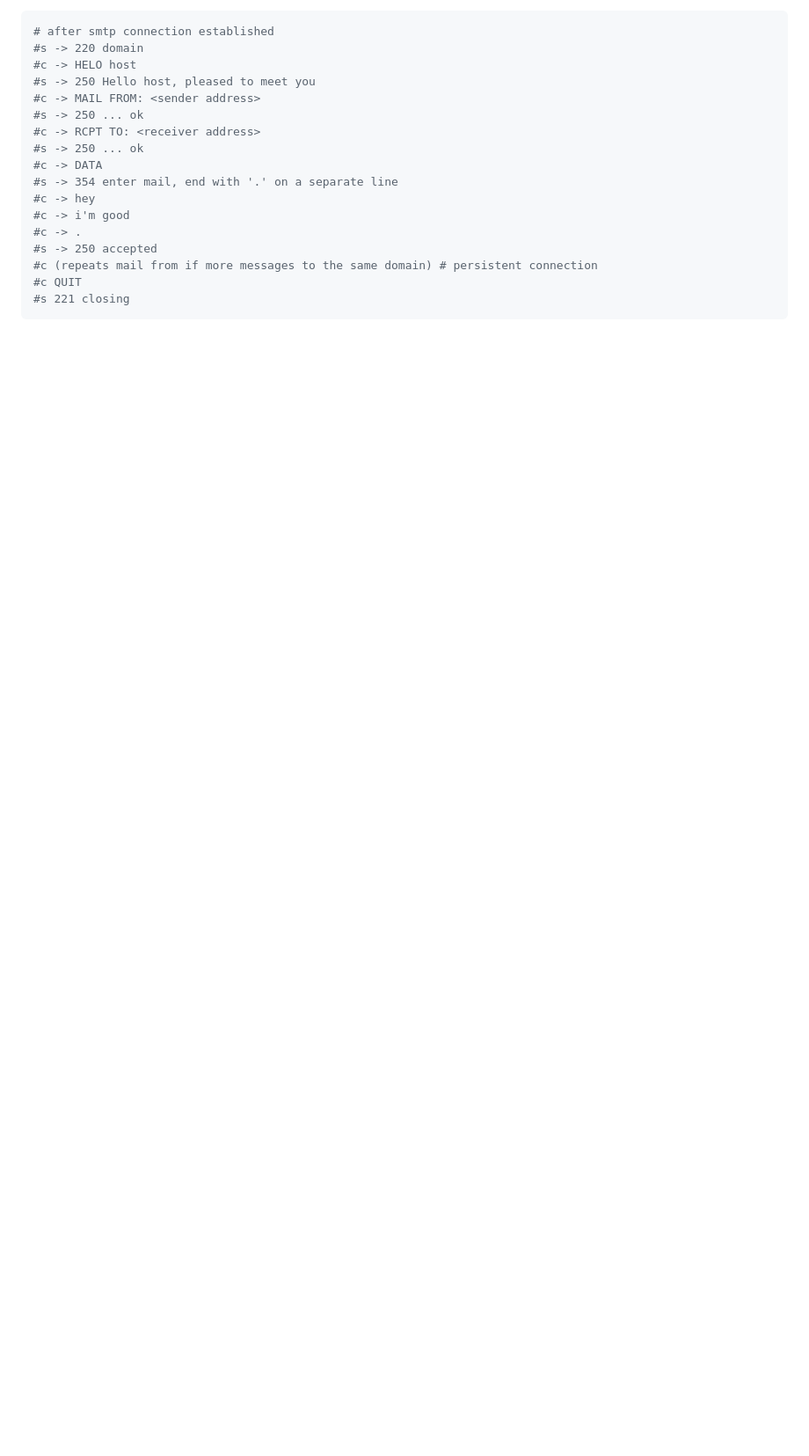
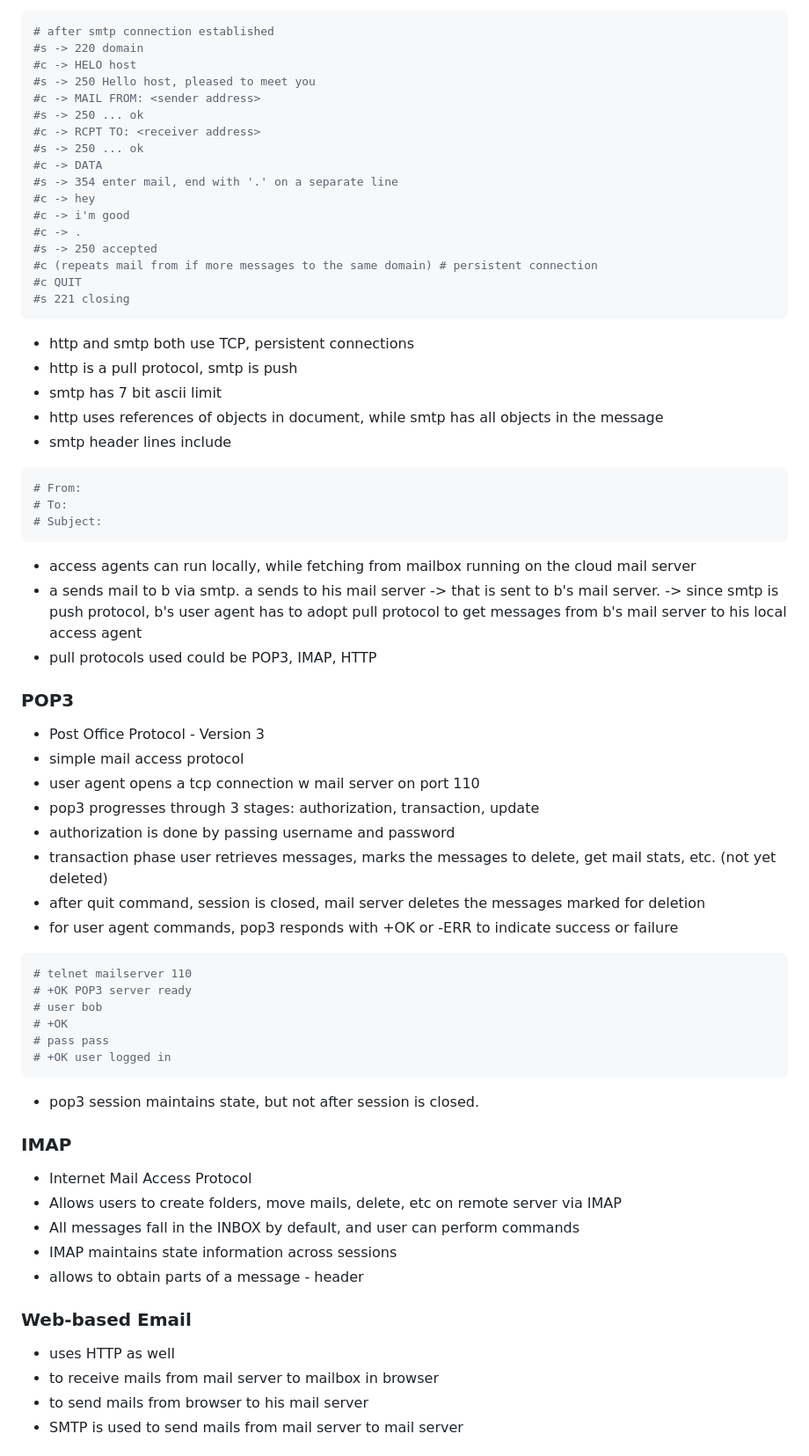
Before and after one commit to thetsajeet/lab, a Markdown page: computer-networks/Chapter2.md, the part around one of its changes. Shown at 88% size. Drawn GitHub-style; blank space fills up the shorter version.

Commit message:
email, dns

````diff
--- a/computer-networks/Chapter2.md
+++ b/computer-networks/Chapter2.md
@@ -182,3 +182,57 @@
 #c QUIT
 #s 221 closing
 ```
+
+- http and smtp both use TCP, persistent connections
+- http is a pull protocol, smtp is push
+- smtp has 7 bit ascii limit
+- http uses references of objects in document, while smtp has all objects in the message
+- smtp header lines include
+
+```bash
+# From:
+# To:
+# Subject:
+```
+
+- access agents can run locally, while fetching from mailbox running on the cloud mail server
+- a sends mail to b via smtp. a sends to his mail server -> that is sent to b's mail server. -> since smtp is push protocol, b's user agent has to adopt pull protocol to get messages from b's mail server to his local access agent
+- pull protocols used could be POP3, IMAP, HTTP
+
+### POP3
+
+- Post Office Protocol - Version 3
+- simple mail access protocol
+- user agent opens a tcp connection w mail server on port 110
+- pop3 progresses through 3 stages: authorization, transaction, update
+- authorization is done by passing username and password
+- transaction phase user retrieves messages, marks the messages to delete, get mail stats, etc. (not yet deleted)
+- after quit command, session is closed, mail server deletes the messages marked for deletion
+- for user agent commands, pop3 responds with +OK or -ERR to indicate success or failure
+
+```bash
+# telnet mailserver 110
+# +OK POP3 server ready
+# user bob
+# +OK
+# pass pass
+# +OK user logged in
+```
+
+- pop3 session maintains state, but not after session is closed.
+
+### IMAP
+
+- Internet Mail Access Protocol
+- Allows users to create folders, move mails, delete, etc on remote server via IMAP
+- All messages fall in the INBOX by default, and user can perform commands
+- IMAP maintains state information across sessions
+- allows to obtain parts of a message - header
+
+### Web-based Email
+
+- uses HTTP as well
+- to receive mails from mail server to mailbox in browser
+- to send mails from browser to his mail server
+- SMTP is used to send mails from mail server to mail server
+
````
Also changed, not shown: other parts of computer-networks/Chapter2.md (+36 -0 lines).
